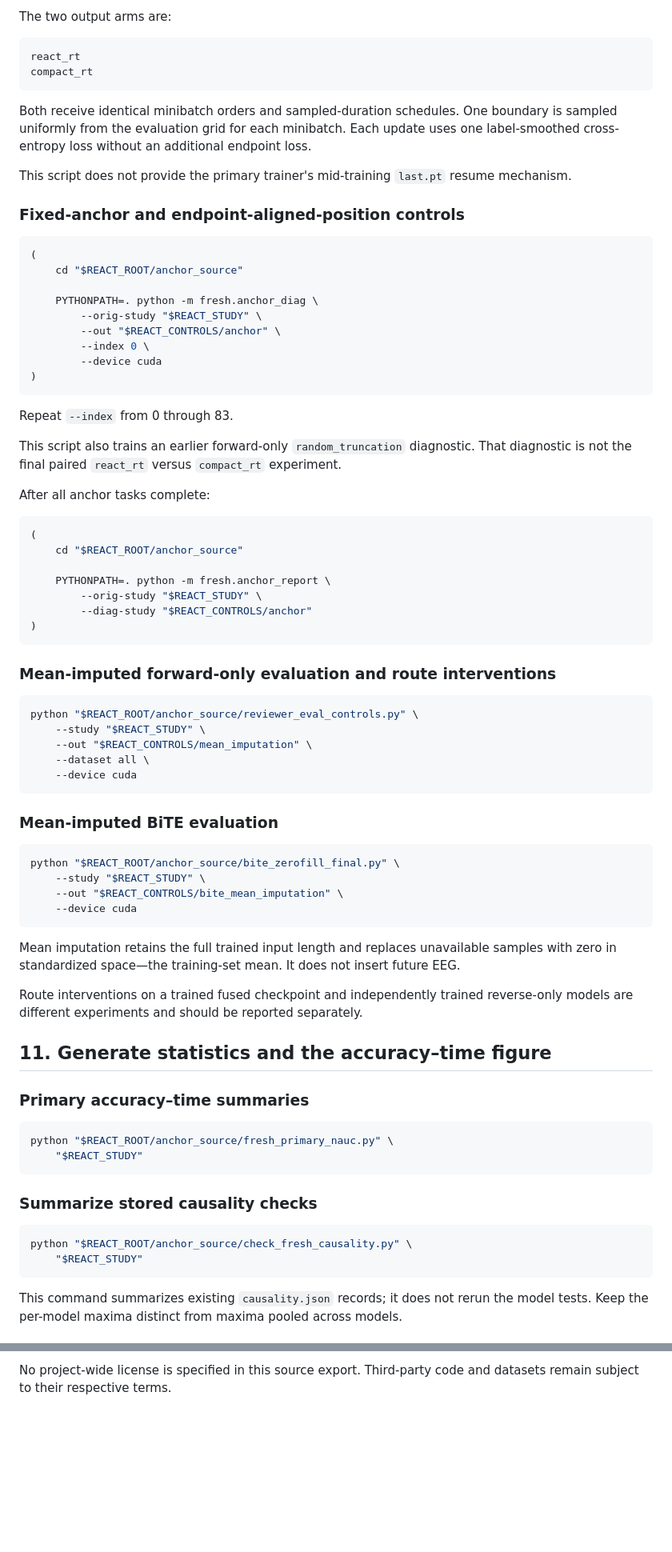
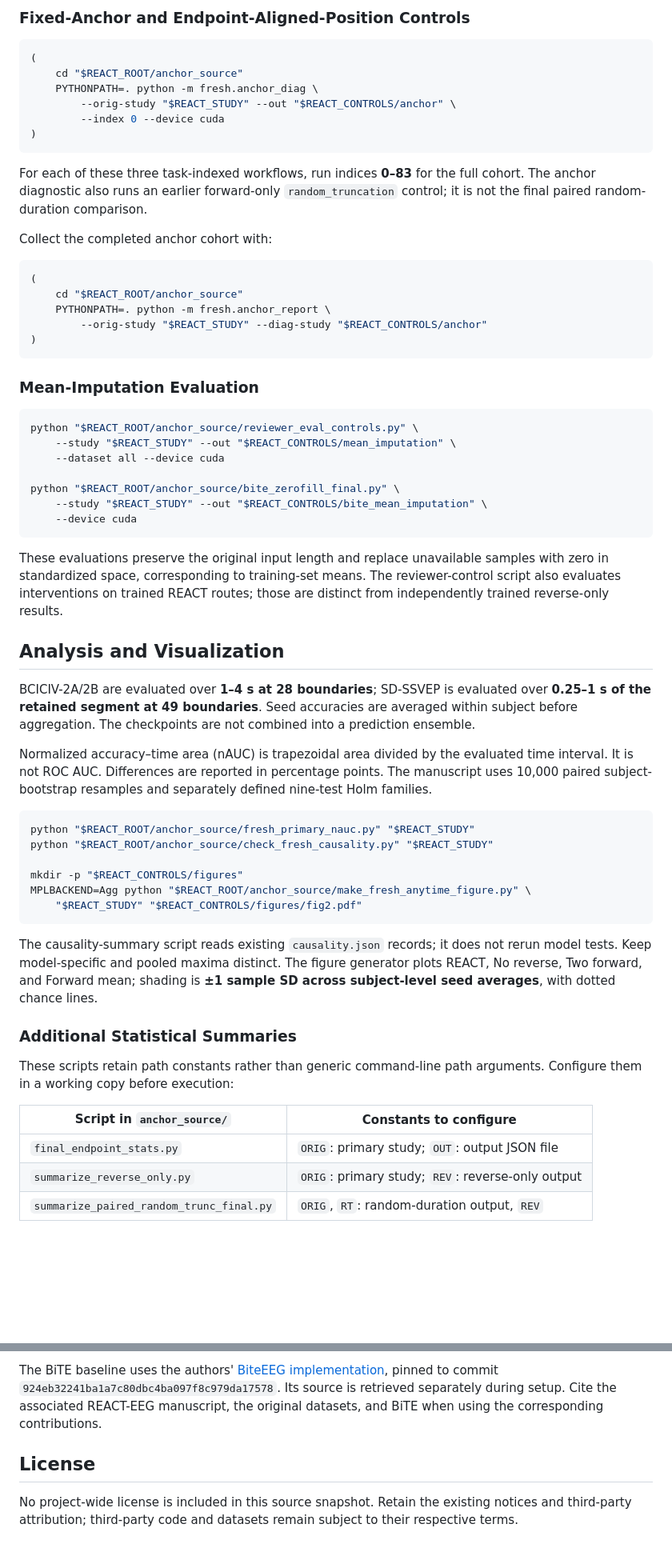
Before and after one commit to NikkieHooman/REACT-EEG, a Markdown page: README.md, 2 parts joined by grey strips. Shown at 80% size. Rendered like a GitHub page; blank space fills up the shorter version.

Commit message:
Refactor README for improved clarity and structure
Updated README to improve structure and clarity, including section headings and content adjustments.

````diff
--- a/README.md
+++ b/README.md
@@ -577,83 +369,65 @@ Repeat `--task-index` from 0 through 83.
 
-The two output arms are:
-
-```text
-react_rt
-compact_rt
-```
-
-Both receive identical minibatch orders and sampled-duration schedules. One boundary is sampled uniformly from the evaluation grid for each minibatch. Each update uses one label-smoothed cross-entropy loss without an additional endpoint loss.
-
-This script does not provide the primary trainer's mid-training `last.pt` resume mechanism.
-
-### Fixed-anchor and endpoint-aligned-position controls
+### Fixed-Anchor and Endpoint-Aligned-Position Controls
 
 ```bash
 (
     cd "$REACT_ROOT/anchor_source"
-
     PYTHONPATH=. python -m fresh.anchor_diag \
-        --orig-study "$REACT_STUDY" \
-        --out "$REACT_CONTROLS/anchor" \
-        --index 0 \
-        --device cuda
+        --orig-study "$REACT_STUDY" --out "$REACT_CONTROLS/anchor" \
+        --index 0 --device cuda
 )
 ```
 
-Repeat `--index` from 0 through 83.
+For each of these three task-indexed workflows, run indices **0–83** for the full cohort. The anchor diagnostic also runs an earlier forward-only `random_truncation` control; it is not the final paired random-duration comparison.
 
-This script also trains an earlier forward-only `random_truncation` diagnostic. That diagnostic is not the final paired `react_rt` versus `compact_rt` experiment.
-
-After all anchor tasks complete:
+Collect the completed anchor cohort with:
 
 ```bash
 (
     cd "$REACT_ROOT/anchor_source"
-
     PYTHONPATH=. python -m fresh.anchor_report \
-        --orig-study "$REACT_STUDY" \
-        --diag-study "$REACT_CONTROLS/anchor"
+        --orig-study "$REACT_STUDY" --diag-study "$REACT_CONTROLS/anchor"
 )
 ```
 
-### Mean-imputed forward-only evaluation and route interventions
+### Mean-Imputation Evaluation
 
 ```bash
 python "$REACT_ROOT/anchor_source/reviewer_eval_controls.py" \
-    --study "$REACT_STUDY" \
-    --out "$REACT_CONTROLS/mean_imputation" \
-    --dataset all \
+    --study "$REACT_STUDY" --out "$REACT_CONTROLS/mean_imputation" \
+    --dataset all --device cuda
+
+python "$REACT_ROOT/anchor_source/bite_zerofill_final.py" \
+    --study "$REACT_STUDY" --out "$REACT_CONTROLS/bite_mean_imputation" \
     --device cuda
 ```
 
-### Mean-imputed BiTE evaluation
+These evaluations preserve the original input length and replace unavailable samples with zero in standardized space, corresponding to training-set means. The reviewer-control script also evaluates interventions on trained REACT routes; those are distinct from independently trained reverse-only results.
+
+## Analysis and Visualization
+
+BCICIV-2A/2B are evaluated over **1–4 s at 28 boundaries**; SD-SSVEP is evaluated over **0.25–1 s of the retained segment at 49 boundaries**. Seed accuracies are averaged within subject before aggregation. The checkpoints are not combined into a prediction ensemble.
+
+Normalized accuracy–time area (nAUC) is trapezoidal area divided by the evaluated time interval. It is not ROC AUC. Differences are reported in percentage points. The manuscript uses 10,000 paired subject-bootstrap resamples and separately defined nine-test Holm families.
 
 ```bash
-python "$REACT_ROOT/anchor_source/bite_zerofill_final.py" \
-    --study "$REACT_STUDY" \
-    --out "$REACT_CONTROLS/bite_mean_imputation" \
-    --device cuda
+python "$REACT_ROOT/anchor_source/fresh_primary_nauc.py" "$REACT_STUDY"
+python "$REACT_ROOT/anchor_source/check_fresh_causality.py" "$REACT_STUDY"
+
+mkdir -p "$REACT_CONTROLS/figures"
+MPLBACKEND=Agg python "$REACT_ROOT/anchor_source/make_fresh_anytime_figure.py" \
+    "$REACT_STUDY" "$REACT_CONTROLS/figures/fig2.pdf"
 ```
 
-Mean imputation retains the full trained input length and replaces unavailable samples with zero in standardized space—the training-set mean. It does not insert future EEG.
+The causality-summary script reads existing `causality.json` records; it does not rerun model tests. Keep model-specific and pooled maxima distinct. The figure generator plots REACT, No reverse, Two forward, and Forward mean; shading is **±1 sample SD across subject-level seed averages**, with dotted chance lines.
 
-Route interventions on a trained fused checkpoint and independently trained reverse-only models are different experiments and should be reported separately.
+### Additional Statistical Summaries
 
-## 11. Generate statistics and the accuracy–time figure
+These scripts retain path constants rather than generic command-line path arguments. Configure them in a working copy before execution:
 
-### Primary accuracy–time summaries
+| Script in `anchor_source/` | Constants to configure |
+|---|---|
+| `final_endpoint_stats.py` | `ORIG`: primary study; `OUT`: output JSON file |
+| `summarize_reverse_only.py` | `ORIG`: primary study; `REV`: reverse-only output |
+| `summarize_paired_random_trunc_final.py` | `ORIG`, `RT`: random-duration output, `REV` |
 
-```bash
-python "$REACT_ROOT/anchor_source/fresh_primary_nauc.py" \
-    "$REACT_STUDY"
-```
-
-### Summarize stored causality checks
-
-```bash
-python "$REACT_ROOT/anchor_source/check_fresh_causality.py" \
-    "$REACT_STUDY"
-```
-
-This command summarizes existing `causality.json` records; it does not rerun the model tests. Keep the per-model maxima distinct from maxima pooled across models.
-
@@ -779,2 +485,6 @@ Use the original dataset citations when reporting results on BCICIV-2A, BCICIV-2
 
-No project-wide license is specified in this source export. Third-party code and datasets remain subject to their respective terms.
+The BiTE baseline uses the authors' [BiteEEG implementation](https://github.com/cindy-hong/BiteEEG), pinned to commit `924eb32241ba1a7c80dbc4ba097f8c979da17578`. Its source is retrieved separately during setup. Cite the associated REACT-EEG manuscript, the original datasets, and BiTE when using the corresponding contributions.
+
+## License
+
+No project-wide license is included in this source snapshot. Retain the existing notices and third-party attribution; third-party code and datasets remain subject to their respective terms.
````
Also changed, not shown: other parts of README.md (+151 -427 lines).
